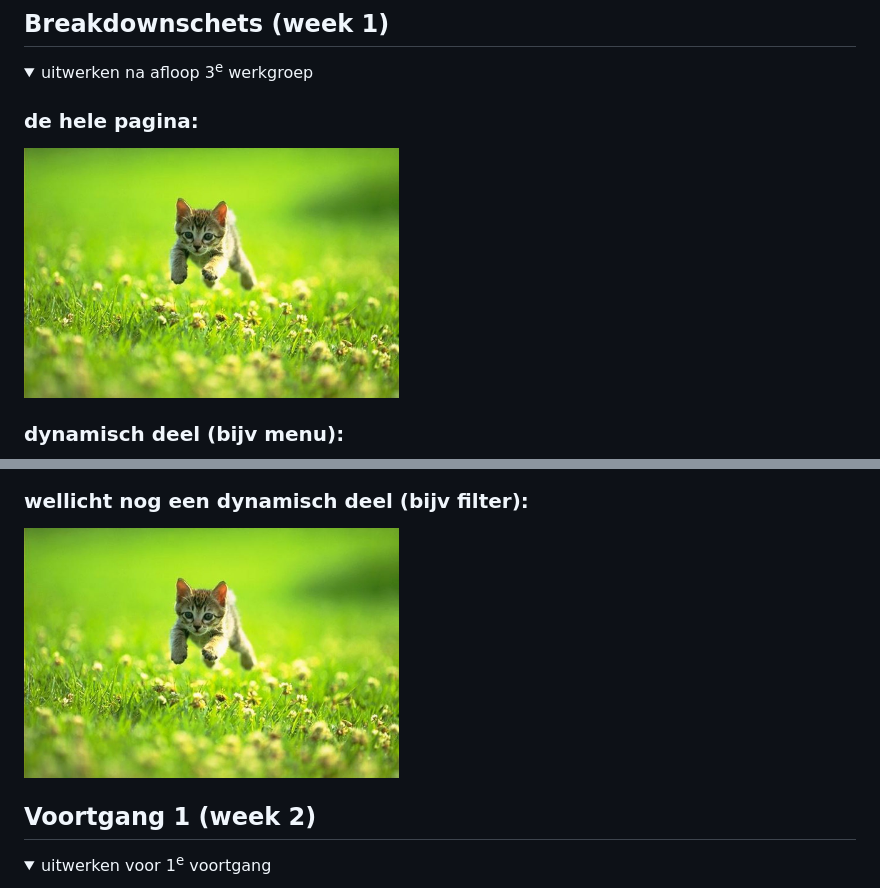
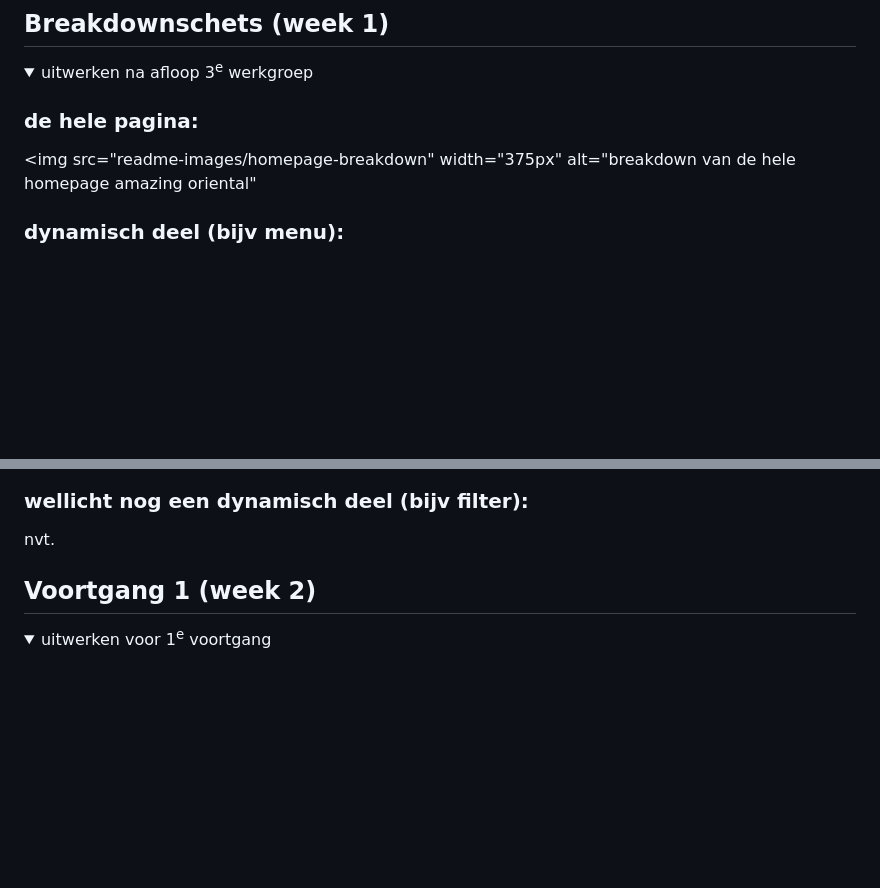
Before and after one commit to DolanTea/WebFED, a Markdown page: README.md, 2 parts joined by grey strips. GitHub-like rendering; folded sections open; blank space fills up the shorter version.

Commit message:
readme breakdown schets

```diff
--- a/README.md
+++ b/README.md
@@ -74,6 +74,6 @@ Nb. Door *open* toe te voegen aan een *details* element kun je deze standaard op
   <summary>uitwerken na afloop 3<sup>e</sup> werkgroep</summary>
 
   ### de hele pagina:
-  <img src="readme-images/dummy-plaatje.jpg" width="375px" alt="breakdown van de hele pagina">
+  <img src="readme-images/homepage-breakdown" width="375px" alt="breakdown van de hele homepage amazing oriental"
 
   ### dynamisch deel (bijv menu):
@@ -81,7 +81,7 @@ Nb. Door *open* toe te voegen aan een *details* element kun je deze standaard op
 
   ### wellicht nog een dynamisch deel (bijv filter):
-  <img src="readme-images/dummy-plaatje.jpg" width="375px" alt="breakdown van nog een dynamisch deel">
-
+  <!-- <img src="readme-images/dummy-plaatje.jpg" width="375px" alt="breakdown van nog een dynamisch deel"> -->
+  nvt.
 </details>
 
 
```
Also changed, not shown: other parts of README.md (+1 -1 lines).
